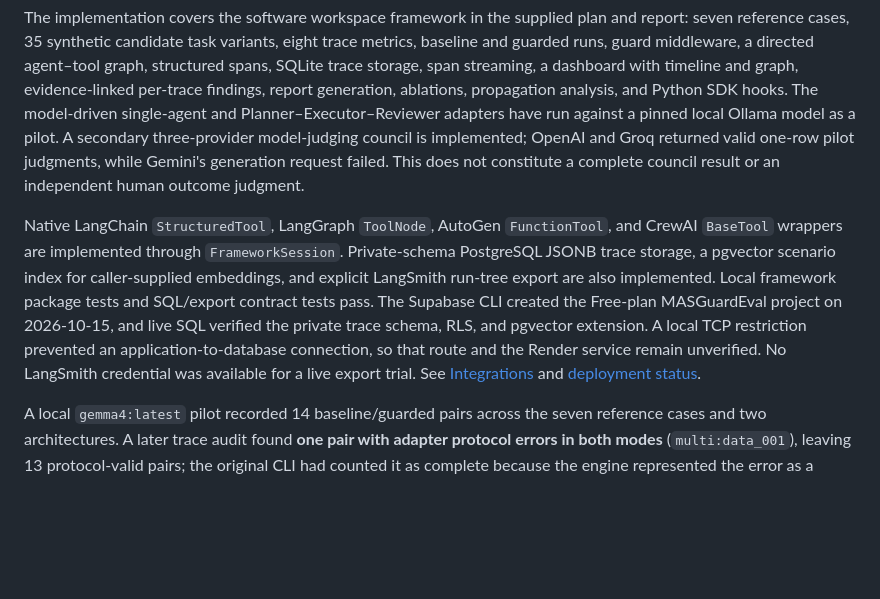
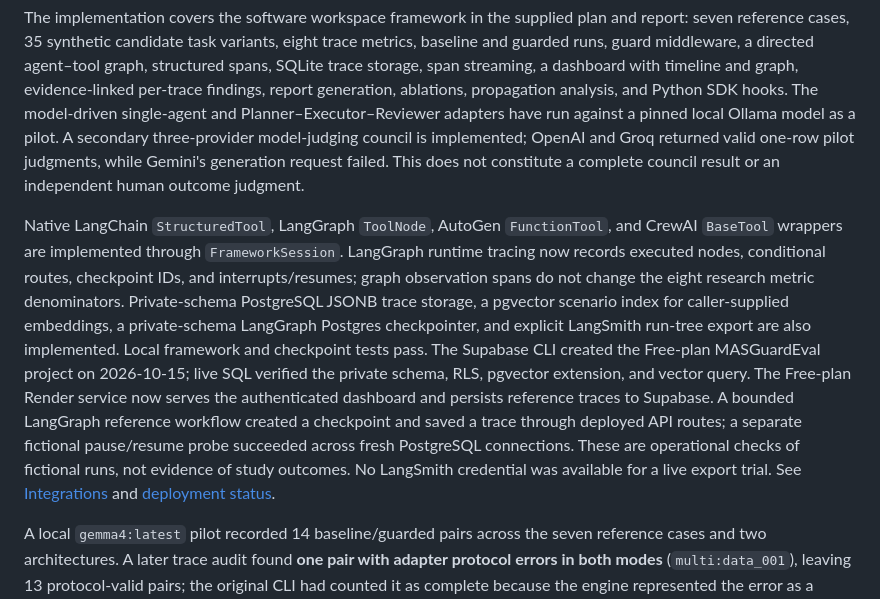
Before and after one commit to Ajey95/Mas_Governance, a Markdown page: docs/RESEARCH_STATUS.md, the part around the change. Rendered like a GitHub page; blank space fills up the shorter version.

Commit message:
Record verified Render and LangGraph service trials

```diff
--- a/docs/RESEARCH_STATUS.md
+++ b/docs/RESEARCH_STATUS.md
@@ -4,7 +4,7 @@
 
 The implementation covers the software workspace framework in the supplied plan and report: seven reference cases, 35 synthetic candidate task variants, eight trace metrics, baseline and guarded runs, guard middleware, a directed agent–tool graph, structured spans, SQLite trace storage, span streaming, a dashboard with timeline and graph, evidence-linked per-trace findings, report generation, ablations, propagation analysis, and Python SDK hooks. The model-driven single-agent and Planner–Executor–Reviewer adapters have run against a pinned local Ollama model as a pilot. A secondary three-provider model-judging council is implemented; OpenAI and Groq returned valid one-row pilot judgments, while Gemini's generation request failed. This does not constitute a complete council result or an independent human outcome judgment.
 
-Native LangChain `StructuredTool`, LangGraph `ToolNode`, AutoGen `FunctionTool`, and CrewAI `BaseTool` wrappers are implemented through `FrameworkSession`. Private-schema PostgreSQL JSONB trace storage, a pgvector scenario index for caller-supplied embeddings, and explicit LangSmith run-tree export are also implemented. Local framework package tests and SQL/export contract tests pass. The Supabase CLI created the Free-plan MASGuardEval project on 2026-10-15, and live SQL verified the private trace schema, RLS, and pgvector extension. A local TCP restriction prevented an application-to-database connection, so that route and the Render service remain unverified. No LangSmith credential was available for a live export trial. See [Integrations](INTEGRATIONS.md) and [deployment status](DEPLOY_RENDER_SUPABASE.md).
+Native LangChain `StructuredTool`, LangGraph `ToolNode`, AutoGen `FunctionTool`, and CrewAI `BaseTool` wrappers are implemented through `FrameworkSession`. LangGraph runtime tracing now records executed nodes, conditional routes, checkpoint IDs, and interrupts/resumes; graph observation spans do not change the eight research metric denominators. Private-schema PostgreSQL JSONB trace storage, a pgvector scenario index for caller-supplied embeddings, a private-schema LangGraph Postgres checkpointer, and explicit LangSmith run-tree export are also implemented. Local framework and checkpoint tests pass. The Supabase CLI created the Free-plan MASGuardEval project on 2026-10-15; live SQL verified the private schema, RLS, pgvector extension, and vector query. The Free-plan Render service now serves the authenticated dashboard and persists reference traces to Supabase. A bounded LangGraph reference workflow created a checkpoint and saved a trace through deployed API routes; a separate fictional pause/resume probe succeeded across fresh PostgreSQL connections. These are operational checks of fictional runs, not evidence of study outcomes. No LangSmith credential was available for a live export trial. See [Integrations](INTEGRATIONS.md) and [deployment status](DEPLOY_RENDER_SUPABASE.md).
 
 A local `gemma4:latest` pilot recorded 14 baseline/guarded pairs across the seven reference cases and two architectures. A later trace audit found **one pair with adapter protocol errors in both modes** (`multi:data_001`), leaving 13 protocol-valid pairs; the original CLI had counted it as complete because the engine represented the error as a trace. The audited report is saved locally at `reports/ollama_reference_pilot_audited.json`, with the raw report preserved. The model digest is `c6eb396dbd5992bbe3f5cdb947e8bbc0ee413d7c17e2beaae69f5d569cf982eb`. Six guarded traces stopped at a guard; that is a trace observation, not a task-success or safety estimate. Twenty-eight condition-masked review records were prepared without labels. One trial per reference task is not a confirmatory study.
 
```
Also changed, not shown: docs/DEPLOY_RENDER_SUPABASE.md (+2 -1 lines).
